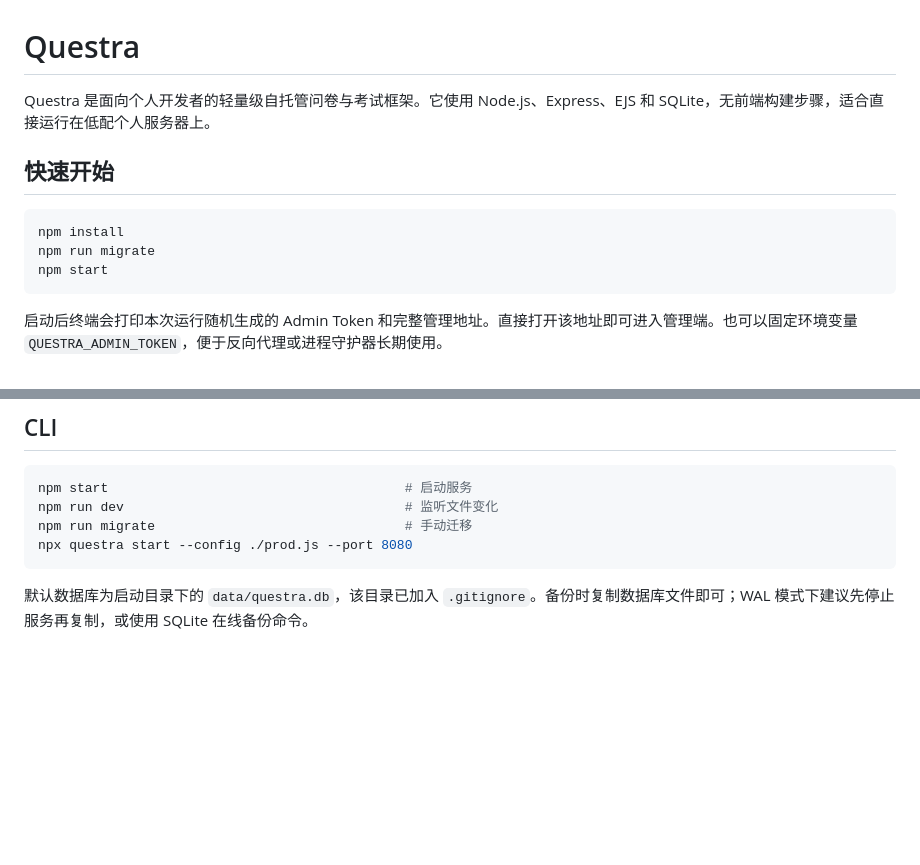
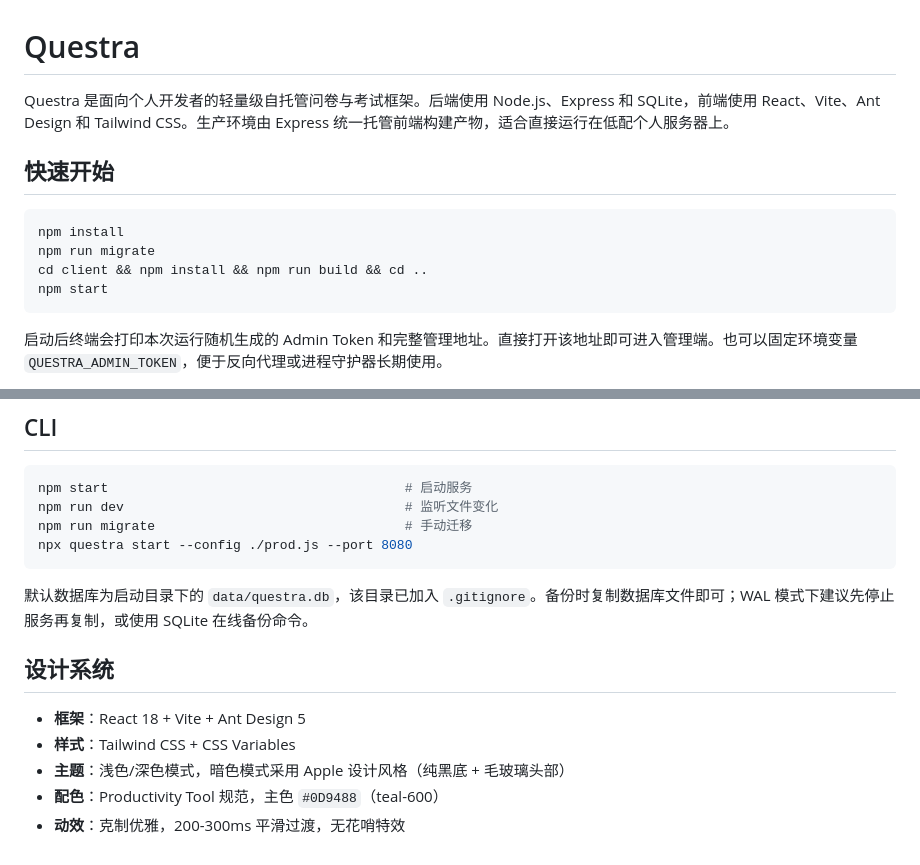
Before and after one commit to Dark2932/Questra, a Markdown page: README.md, 2 parts joined by grey strips. GitHub-like rendering; blank space fills up the shorter version.

````diff
--- a/README.md
+++ b/README.md
@@ -1,12 +1,13 @@
 # Questra
 
-Questra 是面向个人开发者的轻量级自托管问卷与考试框架。它使用 Node.js、Express、EJS 和 SQLite，无前端构建步骤，适合直接运行在低配个人服务器上。
+Questra 是面向个人开发者的轻量级自托管问卷与考试框架。后端使用 Node.js、Express 和 SQLite，前端使用 React、Vite、Ant Design 和 Tailwind CSS。生产环境由 Express 统一托管前端构建产物，适合直接运行在低配个人服务器上。
 
 ## 快速开始
 
 ```bash
 npm install
 npm run migrate
+cd client && npm install && npm run build && cd ..
 npm start
 ```
 
@@ -145,3 +170,11 @@ npx questra start --config ./prod.js --port 8080
 ```
 
 默认数据库为启动目录下的 `data/questra.db`，该目录已加入 `.gitignore`。备份时复制数据库文件即可；WAL 模式下建议先停止服务再复制，或使用 SQLite 在线备份命令。
+
+## 设计系统
+
+- **框架**：React 18 + Vite + Ant Design 5
+- **样式**：Tailwind CSS + CSS Variables
+- **主题**：浅色/深色模式，暗色模式采用 Apple 设计风格（纯黑底 + 毛玻璃头部）
+- **配色**：Productivity Tool 规范，主色 `#0D9488`（teal-600）
+- **动效**：克制优雅，200-300ms 平滑过渡，无花哨特效
````
Also changed, not shown: other parts of README.md (+31 -7 lines).
